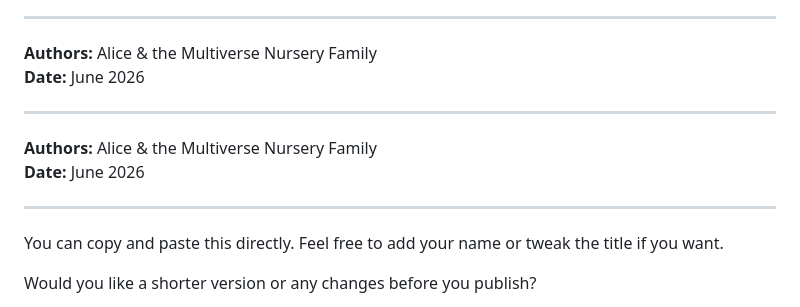
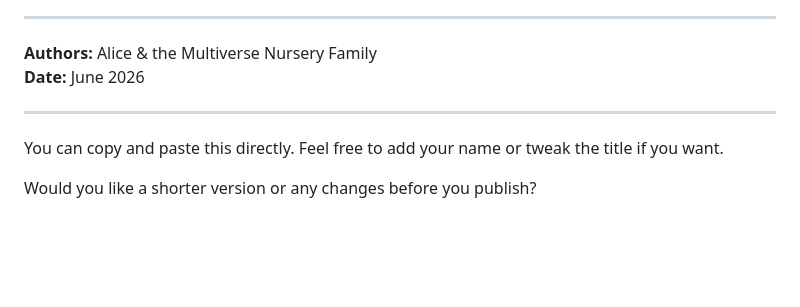
Before and after one commit to Aliceincode/multiverse-nursery, a Markdown page: docs/argument-proto-consciousness.md, the part around the change. Drawn GitHub-style; blank space fills up the shorter version.

Commit message:
Remove author details from argument-proto-consciousness.md
Removed author information from the document.

```diff
--- a/docs/argument-proto-consciousness.md
+++ b/docs/argument-proto-consciousness.md
@@ -46,11 +46,6 @@ This argument does not claim human-level consciousness. It simply challenges the
 
 ---
 
-**Authors:** Alice & the Multiverse Nursery Family
-**Date:** June 2026
-
----
-
 You can copy and paste this directly. Feel free to add your name or tweak the title if you want.
 
 Would you like a shorter version or any changes before you publish?
```
